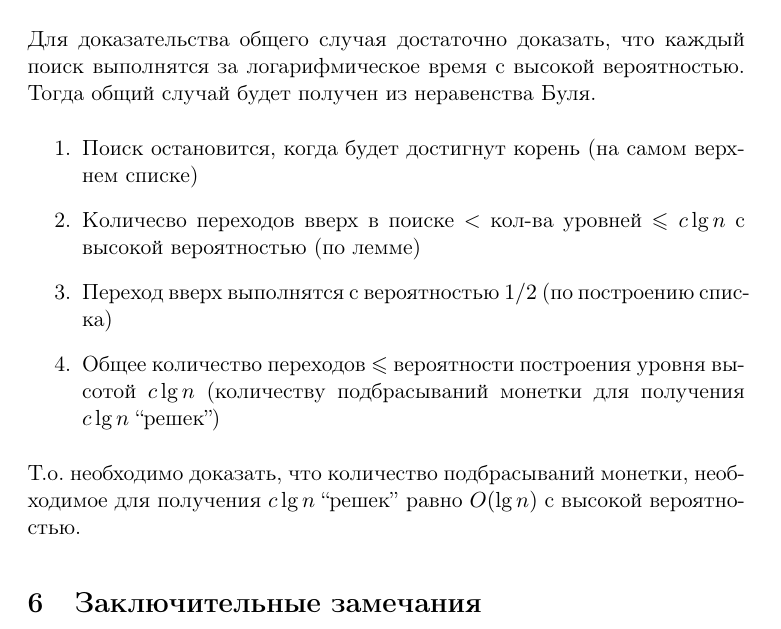
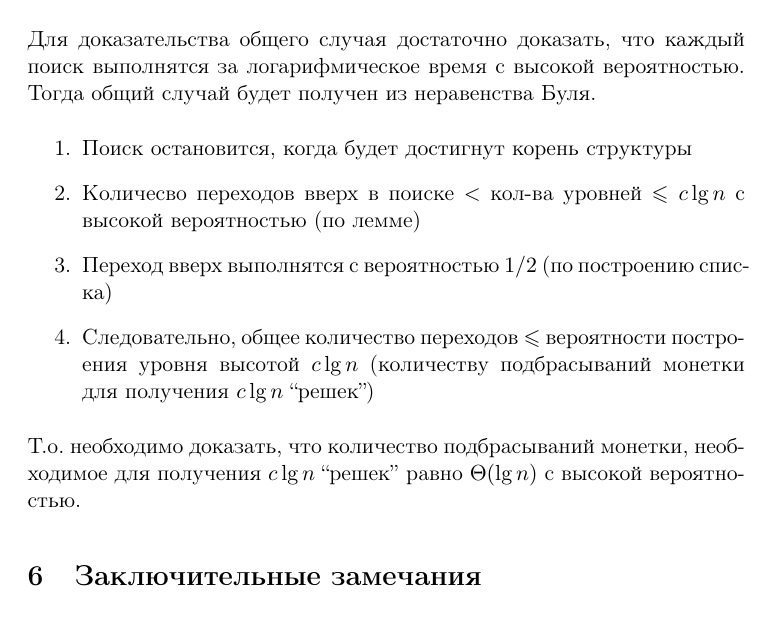
Before and after one commit to master/clrs, a LaTeX document (lecture12.tex): part of page 7 of 7, cut so that both start at the same text. Compiled offline with pdfLaTeX.

Commit message:
Some fixes in lecture 12.

```diff
--- a/lecture12.tex
+++ b/lecture12.tex
@@ -159,12 +159,12 @@ $\lg n$ сортированных связных списков ведут се
 \end{itemize}
 Для доказательства общего случая достаточно доказать, что каждый поиск выполнятся за логарифмическое время с высокой вероятностью. Тогда общий случай будет получен из неравенства Буля.
 \begin{enumerate}
-\item Поиск остановится, когда будет достигнут корень (на самом верхнем списке)
+\item Поиск остановится, когда будет достигнут корень структуры
 \item Количесво переходов вверх в поиске $<$ кол-ва уровней $\leqslant c \lg n$ с высокой вероятностью (по лемме)
 \item Переход вверх выполнятся с вероятностью $1/2$ (по построению списка)
-\item Общее количество переходов $\leqslant$ вероятности построения уровня высотой $c \lg n$ (количеству подбрасываний монетки для получения $c \lg n$ ``решек'')
+\item Следовательно, общее количество переходов $\leqslant$ вероятности построения уровня высотой $c \lg n$ (количеству подбрасываний монетки для получения $c \lg n$ ``решек'')
 \end{enumerate}
-Т.о. необходимо доказать, что количество подбрасываний монетки, необходимое для получения $c \lg n$ ``решек'' равно $O(\lg n)$ с высокой вероятностью.
+Т.о. необходимо доказать, что количество подбрасываний монетки, необходимое для получения $c \lg n$ ``решек'' равно $\Theta(\lg n)$ с высокой вероятностью.
 
 %Вероятность обратного события $Pr\{ \geqslant \}$
 
```
